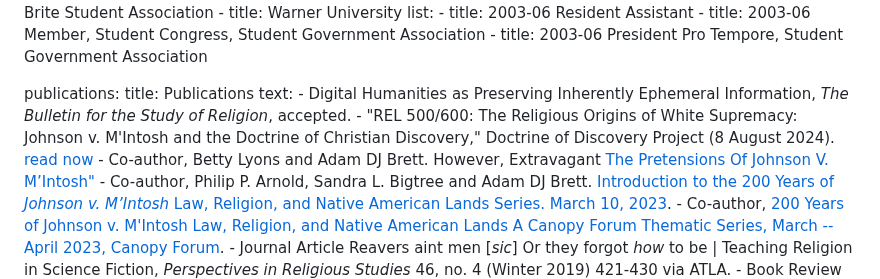
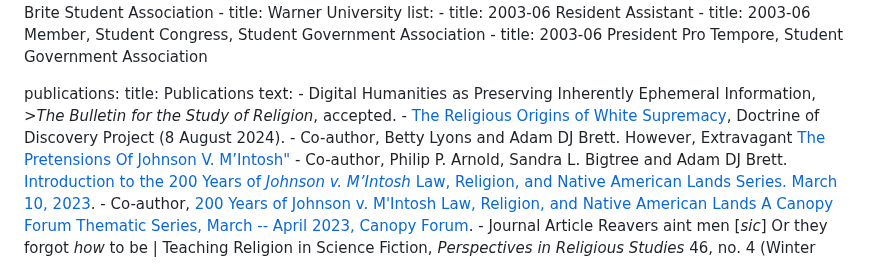
Before and after one commit to adamdjbrett/adamdjbrett-v3, a Markdown page: content/cv.md, the part around the change. Rendered like a GitHub page.

```diff
--- a/content/cv.md
+++ b/content/cv.md
@@ -358,8 +358,8 @@ service:
 publications:
     title: Publications
     text:
-      - Digital Humanities as Preserving Inherently Ephemeral Information, _The Bulletin for the Study of Religion_, accepted.
-      -  "REL 500/600: The Religious Origins of White Supremacy: Johnson v. M'Intosh and the Doctrine of Christian Discovery," Doctrine of Discovery Project (8 August 2024). <a href="https://doctrineofdiscovery.org/blog/doctrine-of-discovery-syllabus/">read now</a>
+      - Digital Humanities as Preserving Inherently Ephemeral Information, <em>>The Bulletin for the Study of Religion</em>, accepted.
+      -  <a href="https://doctrineofdiscovery.org/blog/doctrine-of-discovery-syllabus/">The Religious Origins of White Supremacy</a>, Doctrine of Discovery Project (8 August 2024).
       - Co-author, Betty Lyons and Adam DJ Brett. However, Extravagant <a href='https://canopyforum.org/2023/03/23/however-extravagant-the-pretensions-of-johnson-v-mintosh'>The Pretensions Of Johnson V. M’Intosh"</a>
       - Co-author, Philip P. Arnold, Sandra L. Bigtree and Adam DJ Brett. <a href='https://canopyforum.org/2023/03/10/introduction-to-the-200-years-of-johnson-v-mintosh-law-religion-and-native-american-lands-series/'>Introduction to the 200 Years of _Johnson v. M’Intosh_ Law, Religion, and Native American Lands Series. March 10, 2023</a>.
       - Co-author, <a href='https://canopyforum.org/200-years-of-johnson-v-mintosh-law-religion-and-native-american-lands/'>200 Years of Johnson v. M'Intosh Law, Religion, and Native American Lands A Canopy Forum Thematic Series, March -- April 2023, Canopy Forum</a>.
```
